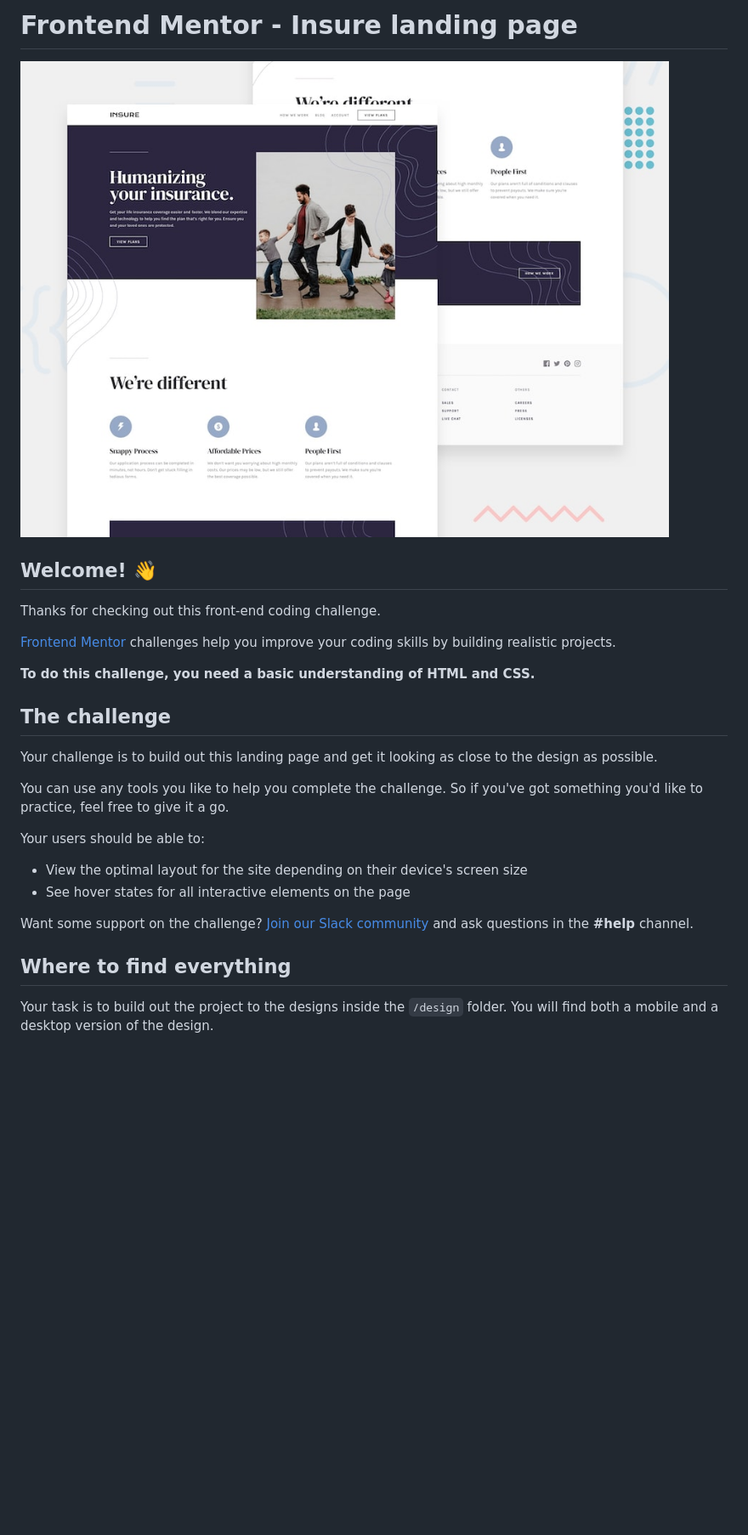
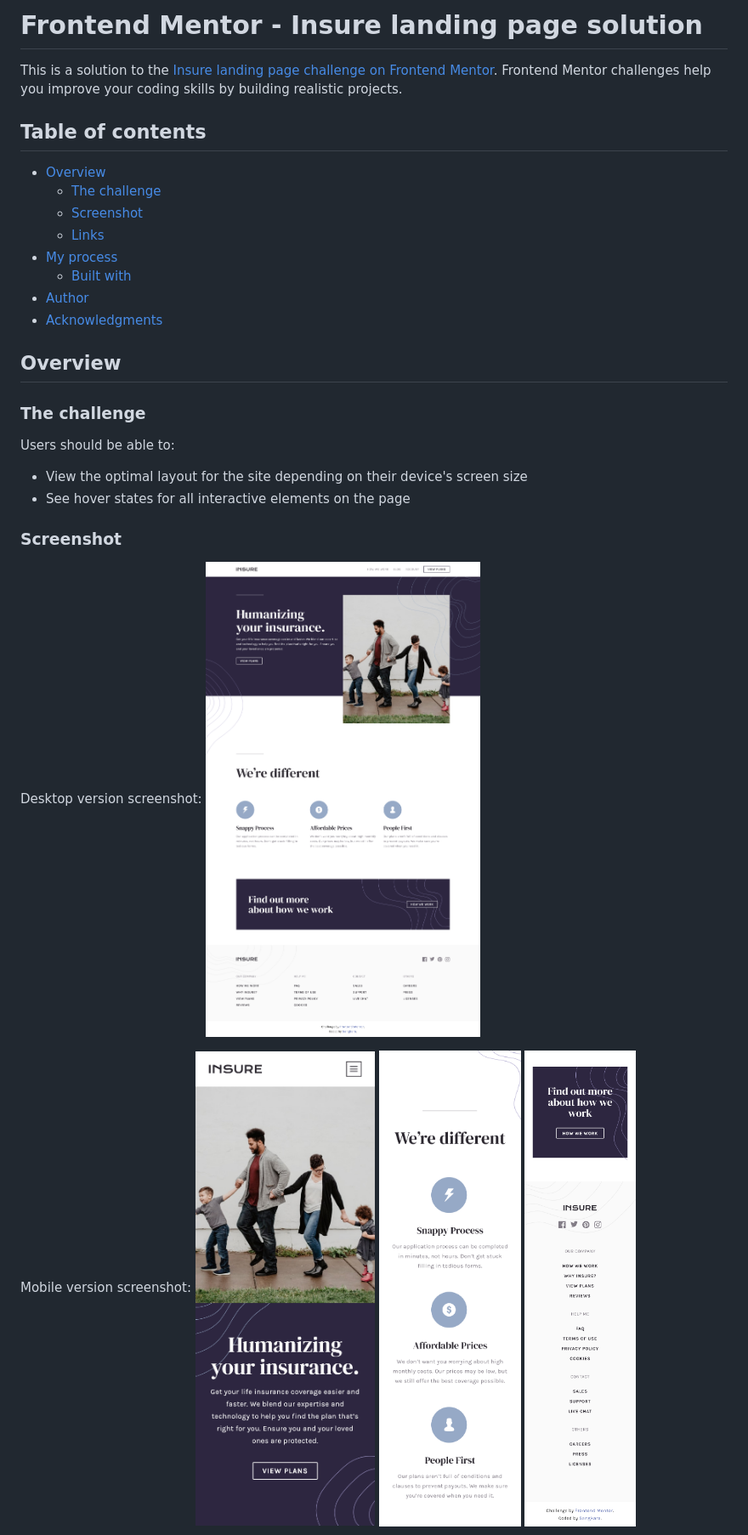
Before and after one commit to astabidasaaa/insure-landing-page, a Markdown page: README.md, the part around the change printed below. Shown: that part at 85% size. GitHub-like rendering; pictures changed too: screenshot/desktop-screenshot.png (added), screenshot/mobile-screenshot-1.png (added), screenshot/mobile-screenshot-2.png (added); blank space fills up the shorter version.

```diff
--- a/README.md
+++ b/README.md
@@ -1,29 +1,34 @@
-# Frontend Mentor - Insure landing page
+# Frontend Mentor - Insure landing page solution
 
-![Design preview for the Insure landing page coding challenge](./design/desktop-preview.jpg)
+This is a solution to the [Insure landing page challenge on Frontend Mentor](https://www.frontendmentor.io/challenges/insure-landing-page-uTU68JV8). Frontend Mentor challenges help you improve your coding skills by building realistic projects.
 
-## Welcome! 👋
+## Table of contents
 
-Thanks for checking out this front-end coding challenge.
+- [Overview](#overview)
+  - [The challenge](#the-challenge)
+  - [Screenshot](#screenshot)
+  - [Links](#links)
+- [My process](#my-process)
+  - [Built with](#built-with)
+- [Author](#author)
+- [Acknowledgments](#acknowledgments)
 
-[Frontend Mentor](https://www.frontendmentor.io) challenges help you improve your coding skills by building realistic projects.
+## Overview
 
-**To do this challenge, you need a basic understanding of HTML and CSS.**
+### The challenge
 
-## The challenge
-
-Your challenge is to build out this landing page and get it looking as close to the design as possible.
-
-You can use any tools you like to help you complete the challenge. So if you've got something you'd like to practice, feel free to give it a go.
-
-Your users should be able to:
+Users should be able to:
 
 - View the optimal layout for the site depending on their device's screen size
 - See hover states for all interactive elements on the page
 
-Want some support on the challenge? [Join our Slack community](https://www.frontendmentor.io/slack) and ask questions in the **#help** channel.
+### Screenshot
 
-## Where to find everything
+Desktop version screenshot:
+![Desktop Screenshot](./screenshot/desktop-screenshot.png)
 
-Your task is to build out the project to the designs inside the `/design` folder. You will find both a mobile and a desktop version of the design.
+Mobile version screenshot:
+![Mobile Screenshot](./screenshot/mobile-screenshot-1.png)
+![Mobile Screenshot](./screenshot/mobile-screenshot-2.png)
+![Mobile Screenshot](./screenshot/mobile-screenshot-3.png)
 
```
Also changed, not shown: other parts of README.md (+16 -54 lines), README-template.md (deleted, +0 -111 lines), screenshot/mobile-nav-screenshot.png (added), screenshot/mobile-screenshot.png (added), 1 other file.
